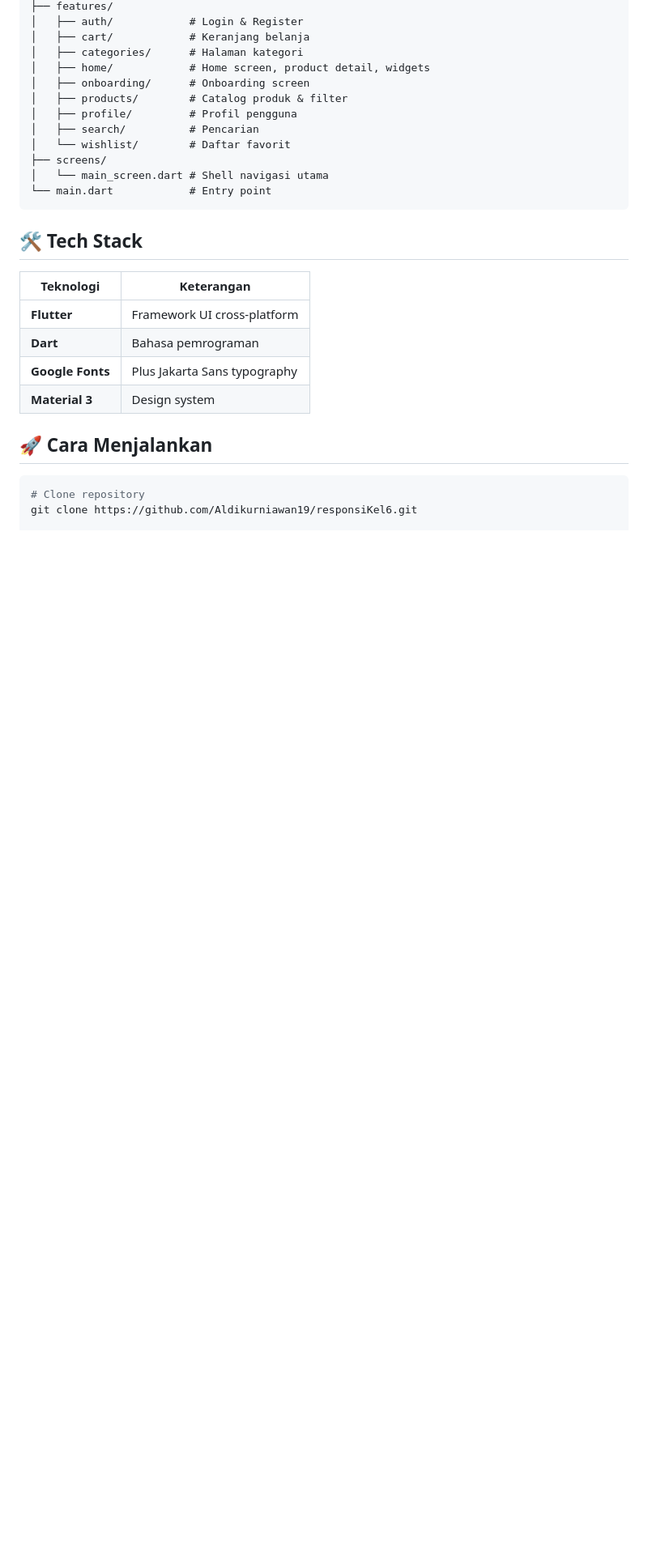
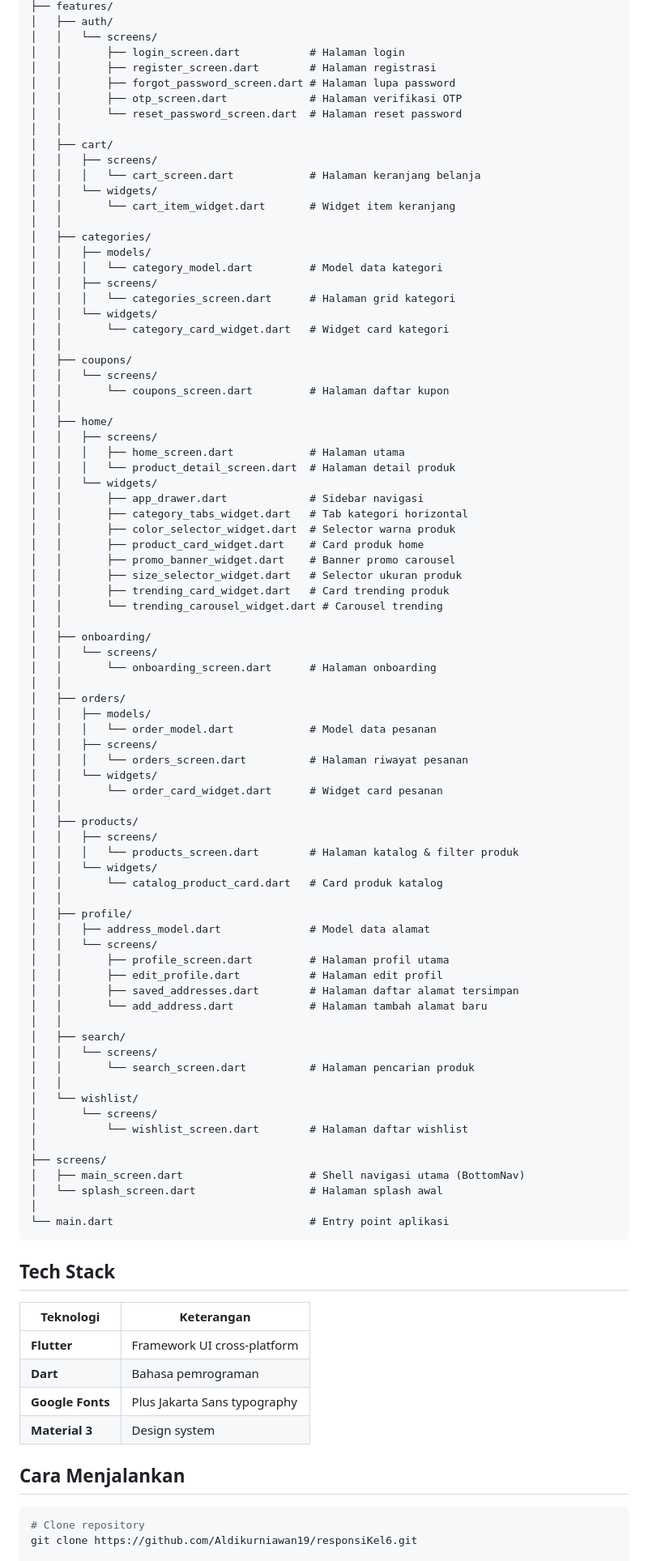
Before and after one commit to Aldikurniawan19/responsiKel6, a Markdown page: README.md, the part around one of its changes. Shown at 81% size. Drawn GitHub-style; blank space fills up the shorter version.

Commit message:
docs: update project documentation in README.md

````diff
--- a/README.md
+++ b/README.md
@@ -65,19 +97,86 @@ lib/
 ├── features/
-│   ├── auth/            # Login & Register
-│   ├── cart/            # Keranjang belanja
-│   ├── categories/      # Halaman kategori
-│   ├── home/            # Home screen, product detail, widgets
-│   ├── onboarding/      # Onboarding screen
-│   ├── products/        # Catalog produk & filter
-│   ├── profile/         # Profil pengguna
-│   ├── search/          # Pencarian
-│   └── wishlist/        # Daftar favorit
+│   ├── auth/
+│   │   └── screens/
+│   │       ├── login_screen.dart           # Halaman login
+│   │       ├── register_screen.dart        # Halaman registrasi
+│   │       ├── forgot_password_screen.dart # Halaman lupa password
+│   │       ├── otp_screen.dart             # Halaman verifikasi OTP
+│   │       └── reset_password_screen.dart  # Halaman reset password
+│   │
+│   ├── cart/
+│   │   ├── screens/
+│   │   │   └── cart_screen.dart            # Halaman keranjang belanja
+│   │   └── widgets/
+│   │       └── cart_item_widget.dart       # Widget item keranjang
+│   │
+│   ├── categories/
+│   │   ├── models/
+│   │   │   └── category_model.dart         # Model data kategori
+│   │   ├── screens/
+│   │   │   └── categories_screen.dart      # Halaman grid kategori
+│   │   └── widgets/
+│   │       └── category_card_widget.dart   # Widget card kategori
+│   │
+│   ├── coupons/
+│   │   └── screens/
+│   │       └── coupons_screen.dart         # Halaman daftar kupon
+│   │
+│   ├── home/
+│   │   ├── screens/
+│   │   │   ├── home_screen.dart            # Halaman utama
+│   │   │   └── product_detail_screen.dart  # Halaman detail produk
+│   │   └── widgets/
+│   │       ├── app_drawer.dart             # Sidebar navigasi
+│   │       ├── category_tabs_widget.dart   # Tab kategori horizontal
+│   │       ├── color_selector_widget.dart  # Selector warna produk
+│   │       ├── product_card_widget.dart    # Card produk home
+│   │       ├── promo_banner_widget.dart    # Banner promo carousel
+│   │       ├── size_selector_widget.dart   # Selector ukuran produk
+│   │       ├── trending_card_widget.dart   # Card trending produk
+│   │       └── trending_carousel_widget.dart # Carousel trending
+│   │
+│   ├── onboarding/
+│   │   └── screens/
+│   │       └── onboarding_screen.dart      # Halaman onboarding
+│   │
+│   ├── orders/
+│   │   ├── models/
+│   │   │   └── order_model.dart            # Model data pesanan
+│   │   ├── screens/
+│   │   │   └── orders_screen.dart          # Halaman riwayat pesanan
+│   │   └── widgets/
+│   │       └── order_card_widget.dart      # Widget card pesanan
+│   │
+│   ├── products/
+│   │   ├── screens/
+│   │   │   └── products_screen.dart        # Halaman katalog & filter produk
+│   │   └── widgets/
+│   │       └── catalog_product_card.dart   # Card produk katalog
+│   │
+│   ├── profile/
+│   │   ├── address_model.dart              # Model data alamat
+│   │   └── screens/
+│   │       ├── profile_screen.dart         # Halaman profil utama
+│   │       ├── edit_profile.dart           # Halaman edit profil
+│   │       ├── saved_addresses.dart        # Halaman daftar alamat tersimpan
+│   │       └── add_address.dart            # Halaman tambah alamat baru
+│   │
+│   ├── search/
+│   │   └── screens/
+│   │       └── search_screen.dart          # Halaman pencarian produk
+│   │
+│   └── wishlist/
+│       └── screens/
+│           └── wishlist_screen.dart        # Halaman daftar wishlist
+│
 ├── screens/
-│   └── main_screen.dart # Shell navigasi utama
-└── main.dart            # Entry point
+│   ├── main_screen.dart                    # Shell navigasi utama (BottomNav)
+│   └── splash_screen.dart                  # Halaman splash awal
+│
+└── main.dart                               # Entry point aplikasi
 ```
 
-## 🛠️ Tech Stack
+## Tech Stack
 
 | Teknologi | Keterangan |
 |-----------|------------|
@@ -86,7 +185,7 @@ lib/
 | **Google Fonts** | Plus Jakarta Sans typography |
 | **Material 3** | Design system |
 
-## 🚀 Cara Menjalankan
+## Cara Menjalankan
 
 ```bash
 # Clone repository
````
Also changed, not shown: other parts of README.md (+68 -36 lines).
